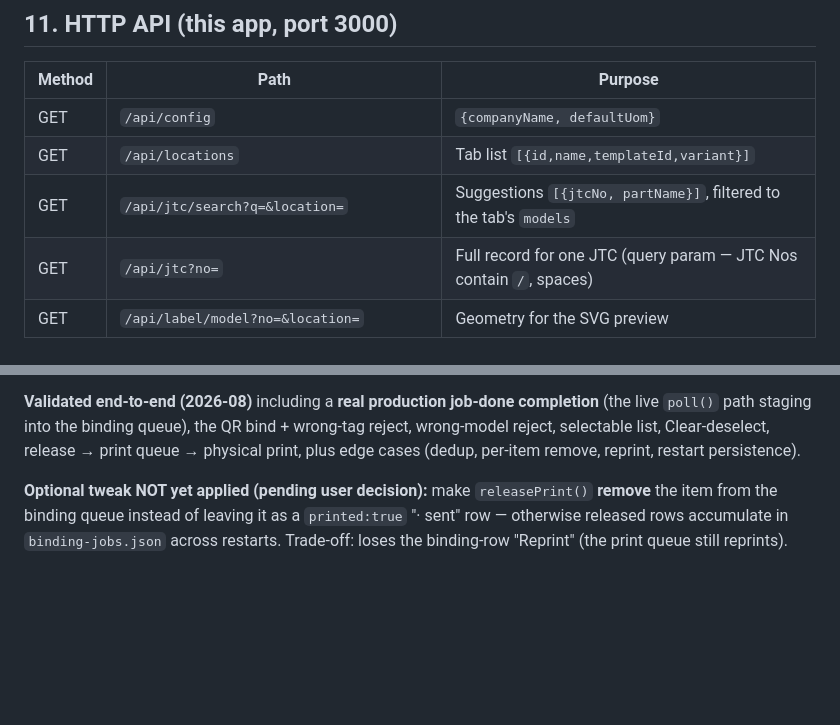
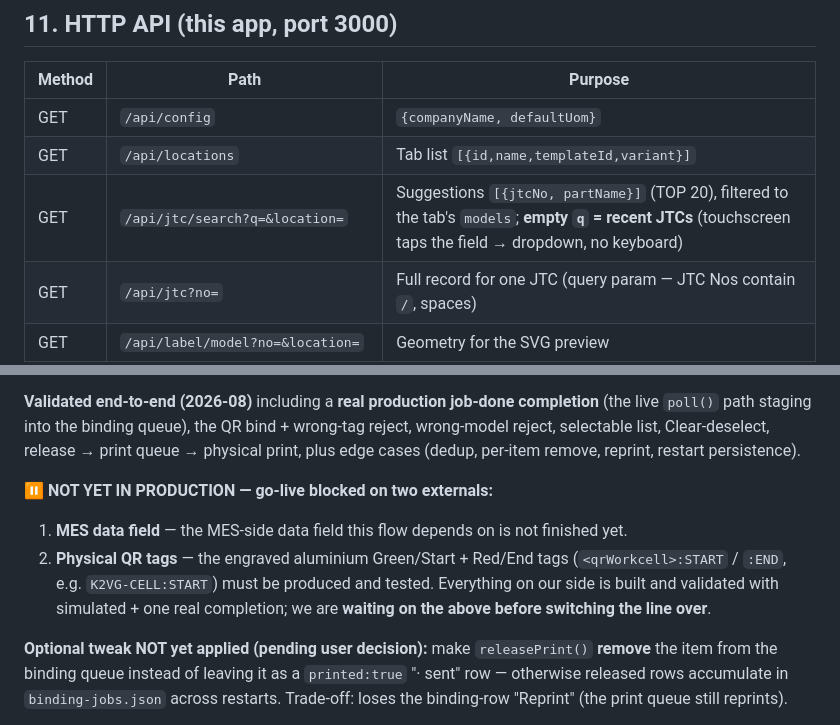
Before and after one commit to jhong03/fg-print-ui, a Markdown page: PROJECT_CONTEXT.md, 2 parts joined by grey strips. Rendered like a GitHub page; blank space fills up the shorter version.

Commit message:
Updated project context and flow

```diff
--- a/PROJECT_CONTEXT.md
+++ b/PROJECT_CONTEXT.md
@@ -347,7 +347,7 @@ designed, instead of the default upright rotation — used by the P3 tabs);
 |---|---|---|
 | GET | `/api/config` | `{companyName, defaultUom}` |
 | GET | `/api/locations` | Tab list `[{id,name,templateId,variant}]` |
-| GET | `/api/jtc/search?q=&location=` | Suggestions `[{jtcNo, partName}]`, filtered to the tab's `models` |
+| GET | `/api/jtc/search?q=&location=` | Suggestions `[{jtcNo, partName}]` (TOP 20), filtered to the tab's `models`; **empty `q` = recent JTCs** (touchscreen taps the field → dropdown, no keyboard) |
 | GET | `/api/jtc?no=` | Full record for one JTC (query param — JTC Nos contain `/`, spaces) |
 | GET | `/api/label/model?no=&location=` | Geometry for the SVG preview |
 | GET | `/api/print/preview?no=&location=` | Rendered TSPL text (no printing) |
@@ -616,6 +616,13 @@ we only force the operator to physically scan both tags before we release OUR la
 reject, wrong-model reject, selectable list, Clear-deselect, release → print queue →
 physical print, plus edge cases (dedup, per-item remove, reprint, restart persistence).
 
+**⏸ NOT YET IN PRODUCTION — go-live blocked on two externals:**
+1. **MES data field** — the MES-side data field this flow depends on is not finished yet.
+2. **Physical QR tags** — the engraved aluminium Green/Start + Red/End tags
+   (`<qrWorkcell>:START` / `:END`, e.g. `K2VG-CELL:START`) must be produced and tested.
+Everything on our side is built and validated with simulated + one real completion; we
+are **waiting on the above before switching the line over**.
+
 **Optional tweak NOT yet applied (pending user decision):** make `releasePrint()`
 **remove** the item from the binding queue instead of leaving it as a `printed:true`
 "· sent" row — otherwise released rows accumulate in `binding-jobs.json` across
```
Also changed, not shown: FLOW.md (+5 -0 lines).
